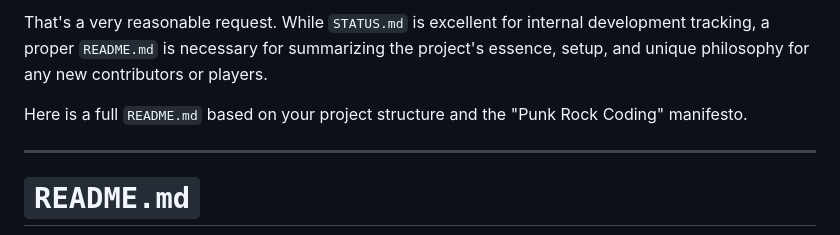
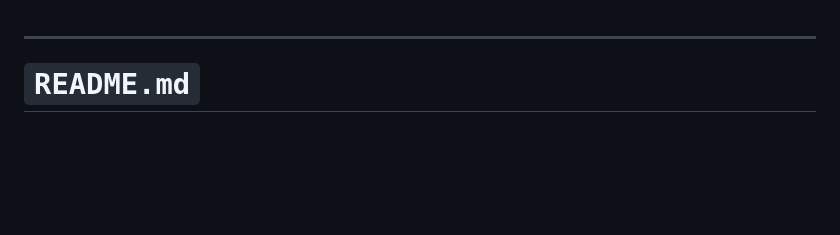
Before and after one commit to Konogans/RiftScape-Core, a Markdown page: README.md, the part around the change. GitHub-like rendering; blank space fills up the shorter version.

```diff
--- a/README.md
+++ b/README.md
@@ -1,7 +1,3 @@
-That's a very reasonable request. While `STATUS.md` is excellent for internal development tracking, a proper `README.md` is necessary for summarizing the project's essence, setup, and unique philosophy for any new contributors or players.
-
-Here is a full `README.md` based on your project structure and the "Punk Rock Coding" manifesto.
-
 -----
 
 # `README.md`
```
